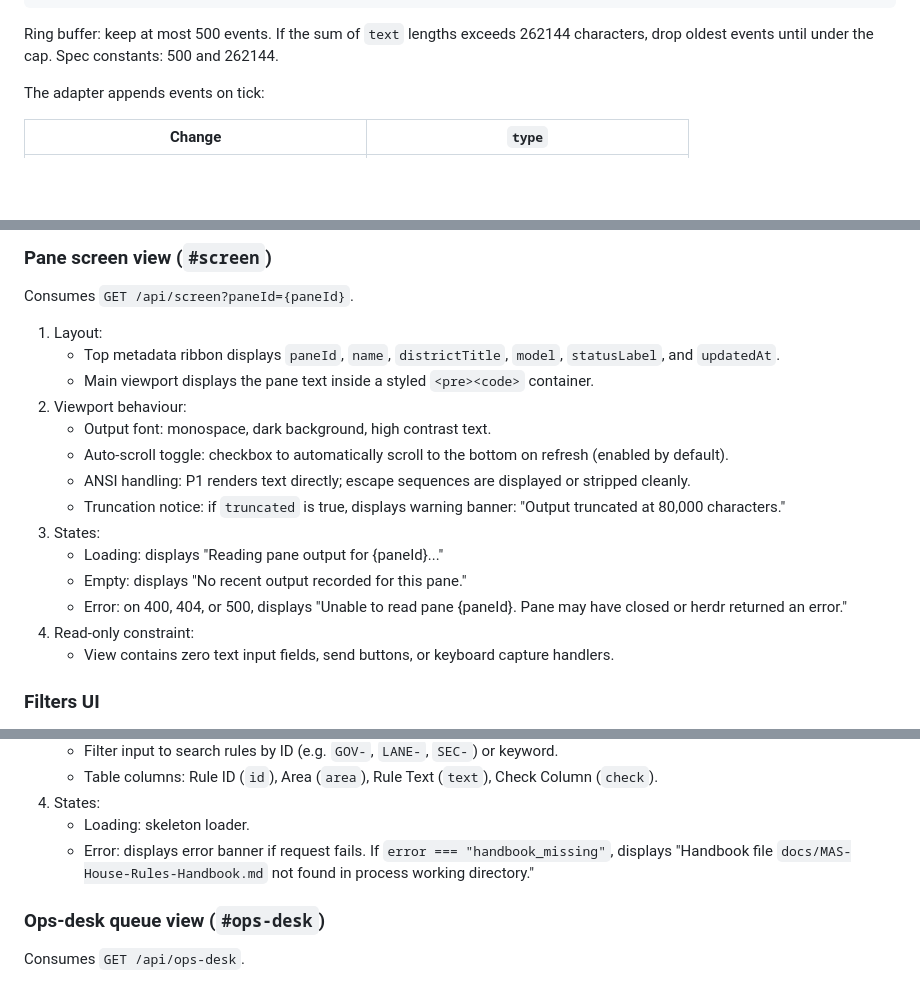
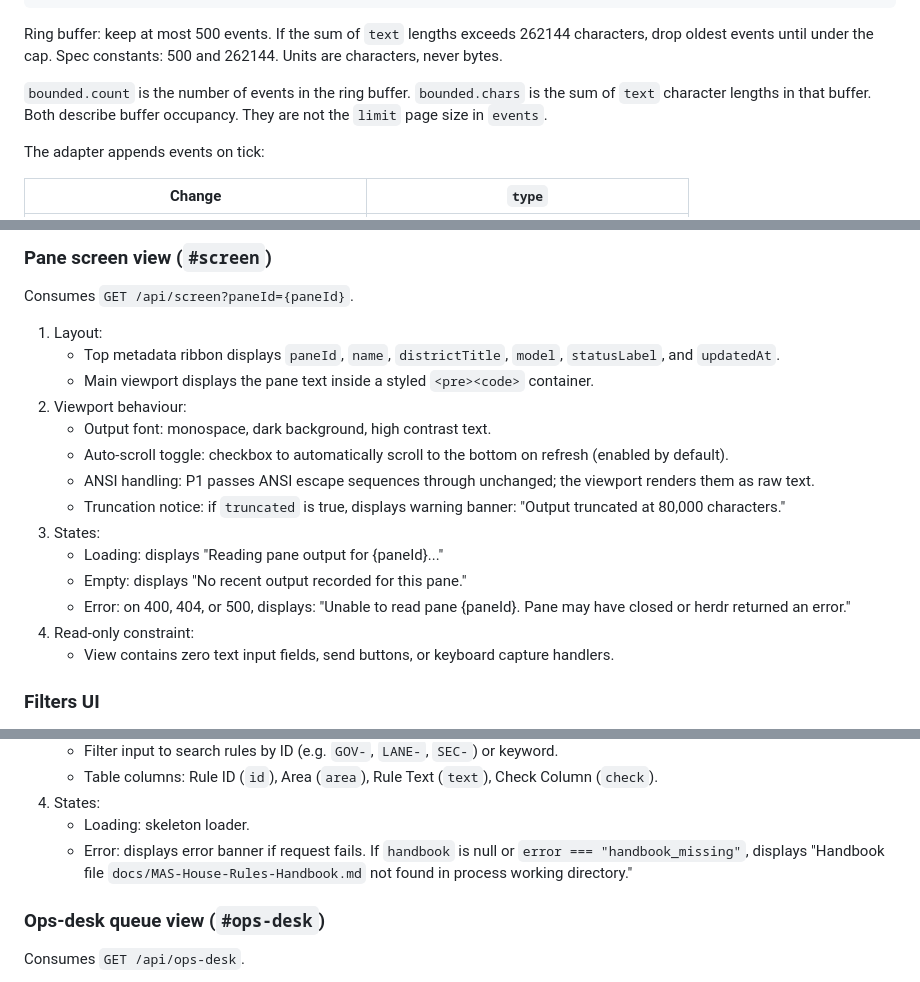
Before and after one commit to modern-solver/herdr-city, a Markdown page: docs/spec-sheet.md, 3 parts joined by grey strips. Drawn GitHub-style; blank space fills up the shorter version.

```diff
--- a/docs/spec-sheet.md
+++ b/docs/spec-sheet.md
@@ -346,6 +363,11 @@ Invalid `limit`: 400.
 
 Ring buffer: keep at most 500 events. If the sum of `text` lengths exceeds 262144
 characters, drop oldest events until under the cap. Spec constants: 500 and 262144.
+Units are characters, never bytes.
+
+`bounded.count` is the number of events in the ring buffer.
+`bounded.chars` is the sum of `text` character lengths in that buffer.
+Both describe buffer occupancy. They are not the `limit` page size in `events`.
 
 The adapter appends events on tick:
 
@@ -612,13 +666,14 @@ Consumes `GET /api/screen?paneId={paneId}`.
 2. Viewport behaviour:
    - Output font: monospace, dark background, high contrast text.
    - Auto-scroll toggle: checkbox to automatically scroll to the bottom on refresh (enabled by default).
-   - ANSI handling: P1 renders text directly; escape sequences are displayed or stripped cleanly.
+   - ANSI handling: P1 passes ANSI escape sequences through unchanged; the viewport renders them as raw text.
    - Truncation notice: if `truncated` is true, displays warning banner:
      "Output truncated at 80,000 characters."
 3. States:
    - Loading: displays "Reading pane output for {paneId}..."
    - Empty: displays "No recent output recorded for this pane."
-   - Error: on 400, 404, or 500, displays "Unable to read pane {paneId}. Pane may have closed or herdr returned an error."
+   - Error: on 400, 404, or 500, displays:
+     "Unable to read pane {paneId}. Pane may have closed or herdr returned an error."
 4. Read-only constraint:
    - View contains zero text input fields, send buttons, or keyboard capture handlers.
 
@@ -676,8 +731,8 @@ Consumes `GET /api/rulebook`.
    - Table columns: Rule ID (`id`), Area (`area`), Rule Text (`text`), Check Column (`check`).
 4. States:
    - Loading: skeleton loader.
-   - Error: displays error banner if request fails. If `error === "handbook_missing"`, displays
-     "Handbook file `docs/MAS-House-Rules-Handbook.md` not found in process working directory."
+   - Error: displays error banner if request fails. If `handbook` is null or `error === "handbook_missing"`,
+     displays "Handbook file `docs/MAS-House-Rules-Handbook.md` not found in process working directory."
 
 ### Ops-desk queue view (`#ops-desk`)
 
```
Also changed, not shown: other parts of docs/spec-sheet.md (+59 -7 lines), docs/prd.md (+32 -9 lines), docs/roadmap.md (+22 -12 lines).
